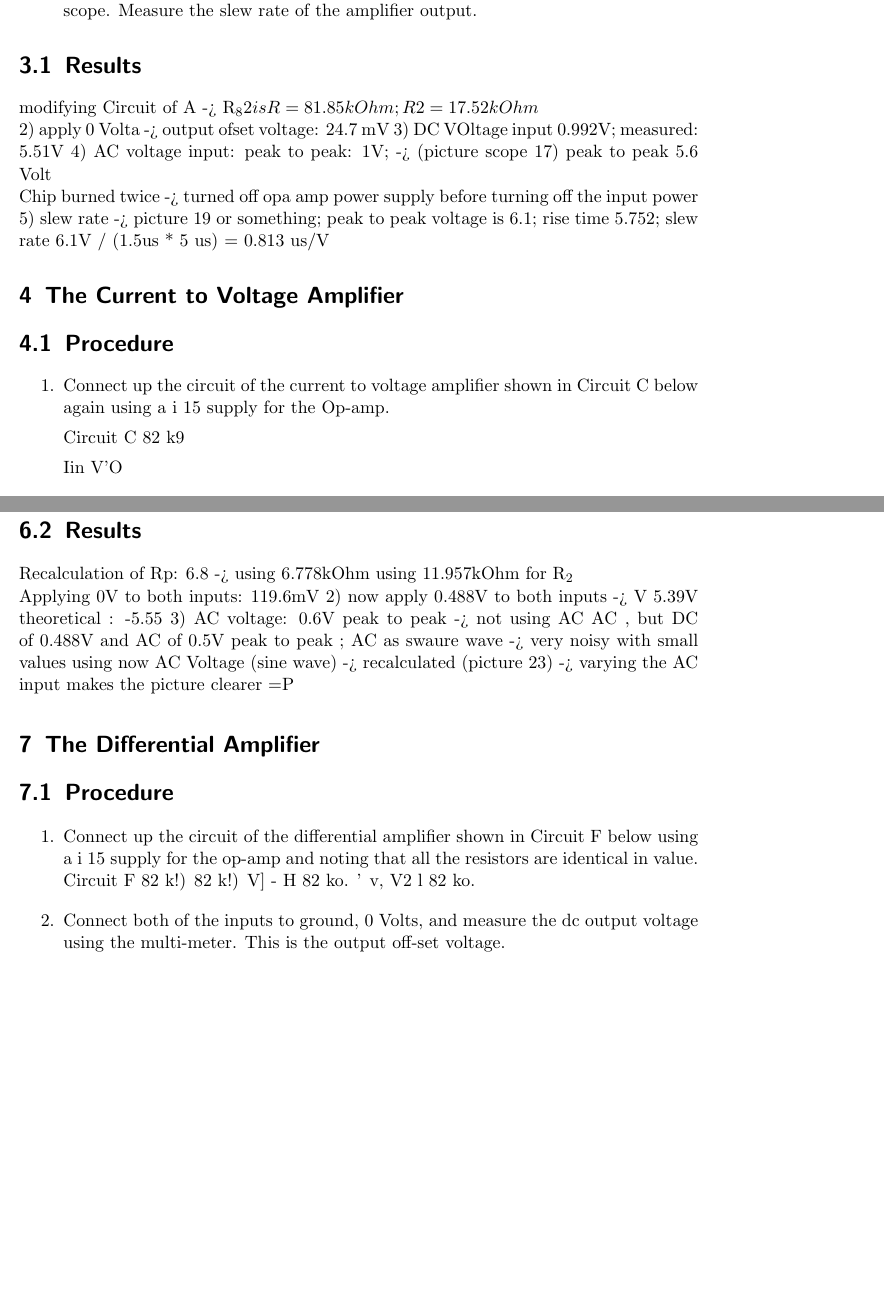
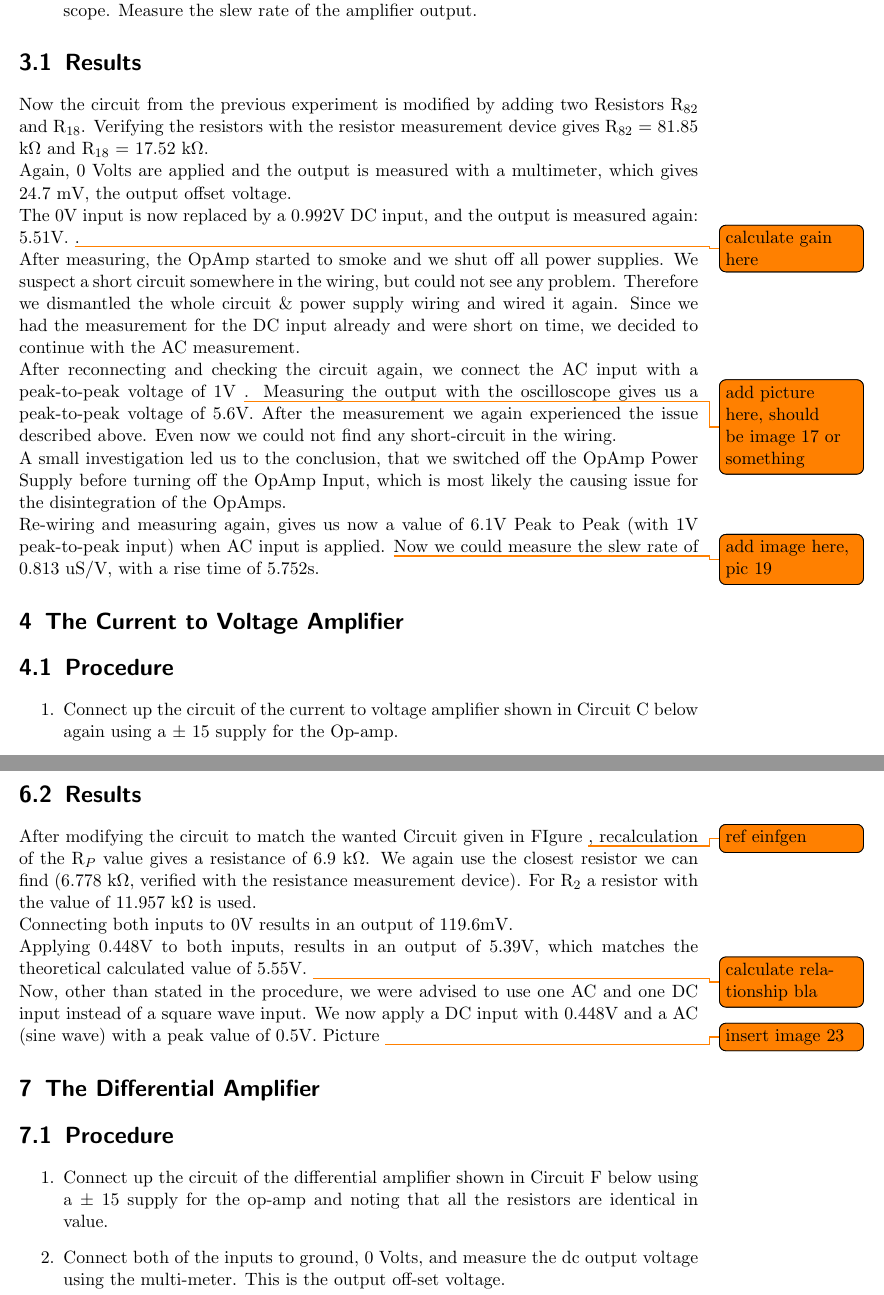
Before and after one commit to art1/Electronics_LabBook, a LaTeX book (lab_book_1.tex, which reads LabTwo/18Feb16.tex): two parts of pages 11 and 13 of 14 before the commit and two parts of pages 11 and 13 of 15 after it, joined at a grey line, cut so that both start at the same text, the shorter picture padded with empty space. The pictures show the PDF file lab_book_1.pdf that the author committed with the source.

Commit message:
updated results everywhere

```diff
--- a/LabTwo/18Feb16.tex
+++ b/LabTwo/18Feb16.tex
@@ -53,14 +55,31 @@ Measure the slew rate of the amplifier output.
 \end{enumerate}
 
 \subexperiment{Results}
-modifying Circuit of A -> R_82 is R = 81.85 kOhm; R2 = 17.52kOhm
+%modifying Circuit of A -> R_82 is R = 81.85 kOhm; R2 = 17.52kOhm
+%
+%2) apply 0 Volta -> output ofset voltage: 24.7 mV
+%3) DC VOltage input 0.992V; measured: 5.51V
+%4) AC voltage input: peak to peak: 1V; -> (picture scope 17) peak to peak 5.6 Volt
+%
+%Chip burned twice -> turned off opa amp power supply before turning off the input power
+%5) slew rate -> picture 19 or something; peak to peak voltage is 6.1; rise time 5.752; slew rate 6.1V / (1.5us * 5 us) = 0.813 us/V
 
-2) apply 0 Volta -> output ofset voltage: 24.7 mV
-3) DC VOltage input 0.992V; measured: 5.51V
-4) AC voltage input: peak to peak: 1V; -> (picture scope 17) peak to peak 5.6 Volt
+Now the circuit from the previous experiment is modified by adding two Resistors R$_{82}$ and R$_{18}$. Verifying the resistors with the resistor measurement device gives R$_{82}$ = 81.85 k$\Omega$ and R$_{18}$ = 17.52 k$\Omega$.
 
-Chip burned twice -> turned off opa amp power supply before turning off the input power
-5) slew rate -> picture 19 or something; peak to peak voltage is 6.1; rise time 5.752; slew rate 6.1V / (1.5us * 5 us) = 0.813 us/V
+Again, 0 Volts are applied and the output is measured with a multimeter, which gives 24.7 mV, the output offset voltage.
+
+The 0V input is now replaced by a 0.992V DC input, and the output is measured again: 5.51V. \todo{calculate gain here}.
+\newline
+After measuring, the OpAmp started to smoke and we shut off all power supplies. We suspect a short circuit somewhere in the wiring, but could not see any problem. Therefore we dismantled the whole circuit \& power supply wiring and wired it again.
+Since we had the measurement for the DC input already and were short on time, we decided to continue with the AC measurement.
+
+After reconnecting and checking the circuit again, we connect the AC input with a peak-to-peak voltage of 1V \todo{add picture here, should be image 17 or something}. Measuring the output with the oscilloscope gives us a peak-to-peak voltage of 5.6V. After the measurement we again experienced the issue described above. Even now we could not find any short-circuit in the wiring.
+
+ A small investigation led us to the conclusion, that we switched off the OpAmp Power Supply before turning off the OpAmp Input, which is most likely the causing issue for the disintegration of the OpAmps.
+
+ Re-wiring and measuring again, gives us now a value of 6.1V Peak to Peak (with 1V peak-to-peak input) when AC input is applied. \todo{add image here, pic 19}
+ Now we could measure the slew rate of 0.813 uS/V, with a rise time of 5.752s.
+
 
 
 
@@ -69,10 +88,5 @@ Chip burned twice -> turned off opa amp power supply before turning off the inpu
 
 \subexperiment{Procedure}
 \begin{enumerate}
-	\item Connect up the circuit of the current to voltage amplifier shown in Circuit C below again
-using a i 15 supply for the Op-amp.
+	\item Connect up the circuit of the current to voltage amplifier shown in Circuit C below again using a $\pm$ 15 supply for the Op-amp.
 
-Circuit C 82 k9
-
-Iin
-V'O
@@ -117,21 +149,15 @@ R_p should be 14.76kOhm (see lecture; because of imperfections) -> using 14.962k
 \begin{enumerate}
 	\item Connect up the circuit of the inverting amplifier shown in Circuit E by modifying the above
 circuit D. This involves the recalculation of a suitable value for the resistor R1,
-Circuit E 18 k9. 82 k9
-Vl
-12 M)
-V,
-Vo
 
-}
 	\item Connect both of the inputs to ground, 0 Volts, and measure the dc output voltage using the
 multi-meter. This is the output off-set voltage.
 
-}
+
 	\item Apply two suitable dc voltages one to each of the inputs, measure them and the dc output
 voltage and calculate the relationship between the input voltages and the output voltage.
 
-}
+
 	\item Apply a suitable ac voltage to one input and say a square wave of a to the other input,
 inspect these and the output voltage using the oscilloscope and print out the appropriate
 screens. Account for the output voltage waveform in terms of the input voltages and the
@@ -140,28 +166,37 @@ inspect the results.
 
 \end{enumerate}
 \subexperiment{Results}
-Recalculation of Rp: 6.8 -> using 6.778kOhm
-using 11.957kOhm for R_2
+%Recalculation of Rp: 6.8 -> using 6.778kOhm
+%using 11.957kOhm for R_2
+%
+%Applying 0V to both inputs: 119.6mV
+%2) now apply  0.488V to both inputs -> V 5.39V
+%theoretical : -5.55
+%3) AC voltage: 0.6V peak to peak
+%-> not using AC AC , but DC of 0.488V and AC of 0.5V peak to peak ; AC as swaure wave
+%-> very noisy with small values
+%using now AC Voltage (sine wave) -> recalculated (picture 23) -> varying the AC input makes the picture clearer =P
+%
 
-Applying 0V to both inputs: 119.6mV
-2) now apply  0.488V to both inputs -> V 5.39V
-theoretical : -5.55
-3) AC voltage: 0.6V peak to peak
--> not using AC AC , but DC of 0.488V and AC of 0.5V peak to peak ; AC as swaure wave
--> very noisy with small values
-using now AC Voltage (sine wave) -> recalculated (picture 23) -> varying the AC input makes the picture clearer =P
+After modifying the circuit to match the wanted Circuit given in FIgure \todo{ref einfügen}, recalculation of the R$_P$ value gives a resistance of 6.9 k$\Omega$. We again use the closest resistor we can find (6.778 k$\Omega$, verified with the resistance measurement device).
+For R$_2$ a resistor with the value of 11.957 k$\Omega$ is used.
+
+Connecting both inputs to 0V results in an output of 119.6mV.
+
+Applying 0.448V to both inputs, results in an output of 5.39V, which matches the theoretical calculated value of 5.55V. \todo{calculate relationship bla}
+
+Now, other than stated in the procedure, we were advised to use one AC and one DC input instead of a square wave input.
+We now apply a DC input with 0.448V and a AC (sine wave) with a peak value of 0.5V.
+Picture \todo{insert image 23}
+
+
+
 
 \experiment{The Differential Amplifier}
 \subexperiment{Procedure}
 \begin{enumerate}
-	\item  Connect up the circuit of the differential amplifier shown in Circuit F below using a i 15
+	\item  Connect up the circuit of the differential amplifier shown in Circuit F below using a $\pm$ 15
 supply for the op-amp and noting that all the resistors are identical in value.
-Circuit F 82 k!) 82 k!)
-V] - H
-82 ko. ' v,
-V2
-l 82 ko.
-
 \item  Connect both of the inputs to ground, 0 Volts, and measure the dc output voltage using the
 multi-meter. This is the output off-set voltage.
 
@@ -170,7 +205,7 @@ this input voltage and the output voltage and calculate the common mode gain, ho
 less than unity. You can consider subtracting the output off-set voltage from the common
 mode output voltage before calculating the common mode gain.
 
-4 Apply two very different values of dc voltage one to each of the inputs, measure them and
+\item Apply two very different values of dc voltage one to each of the inputs, measure them and
 the dc output voltage and calculate the relationship between the input voltages and the
 output voltage.
 
```
Also changed, not shown: .texpadtmp/lab_book_1.ind, lab_book_1.pdf, LabTwo/18Feb16.tex (116 more changed lines), 6 other files.
